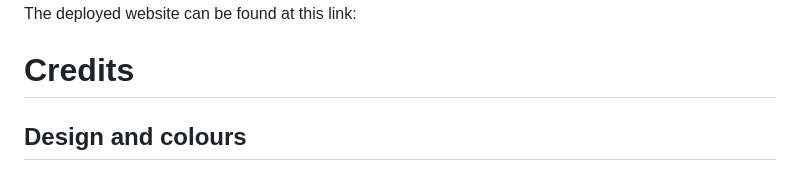
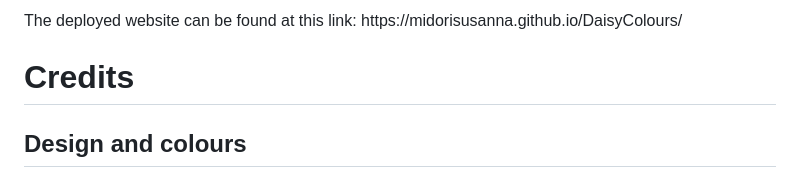
Before and after one commit to MidoriSusanna/DaisyColours, a Markdown page: README.md, the part around one of its changes. Drawn GitHub-style.

Commit message:
Adding deployment link to the read.me

```diff
--- a/README.md
+++ b/README.md
@@ -108,5 +108,5 @@ The site was deployed to GitHub pages. The steps to deploy are as follows:<br>
 <br>
-The deployed website can be found at this link:
+The deployed website can be found at this link: https://midorisusanna.github.io/DaisyColours/ <br>
 
 
 <h1>Credits</h1>
```
Also changed, not shown: other parts of README.md (+3 -3 lines).
